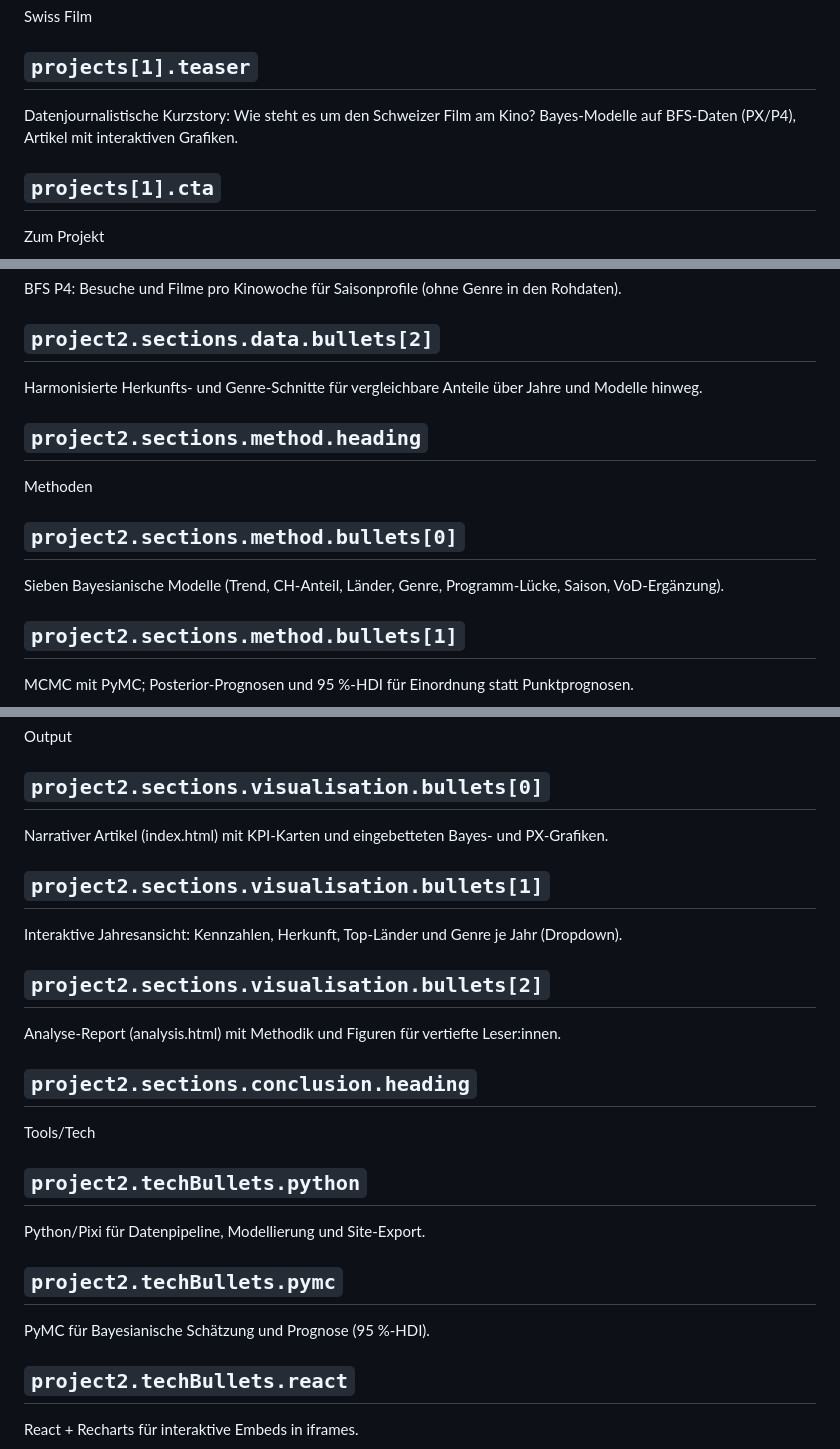
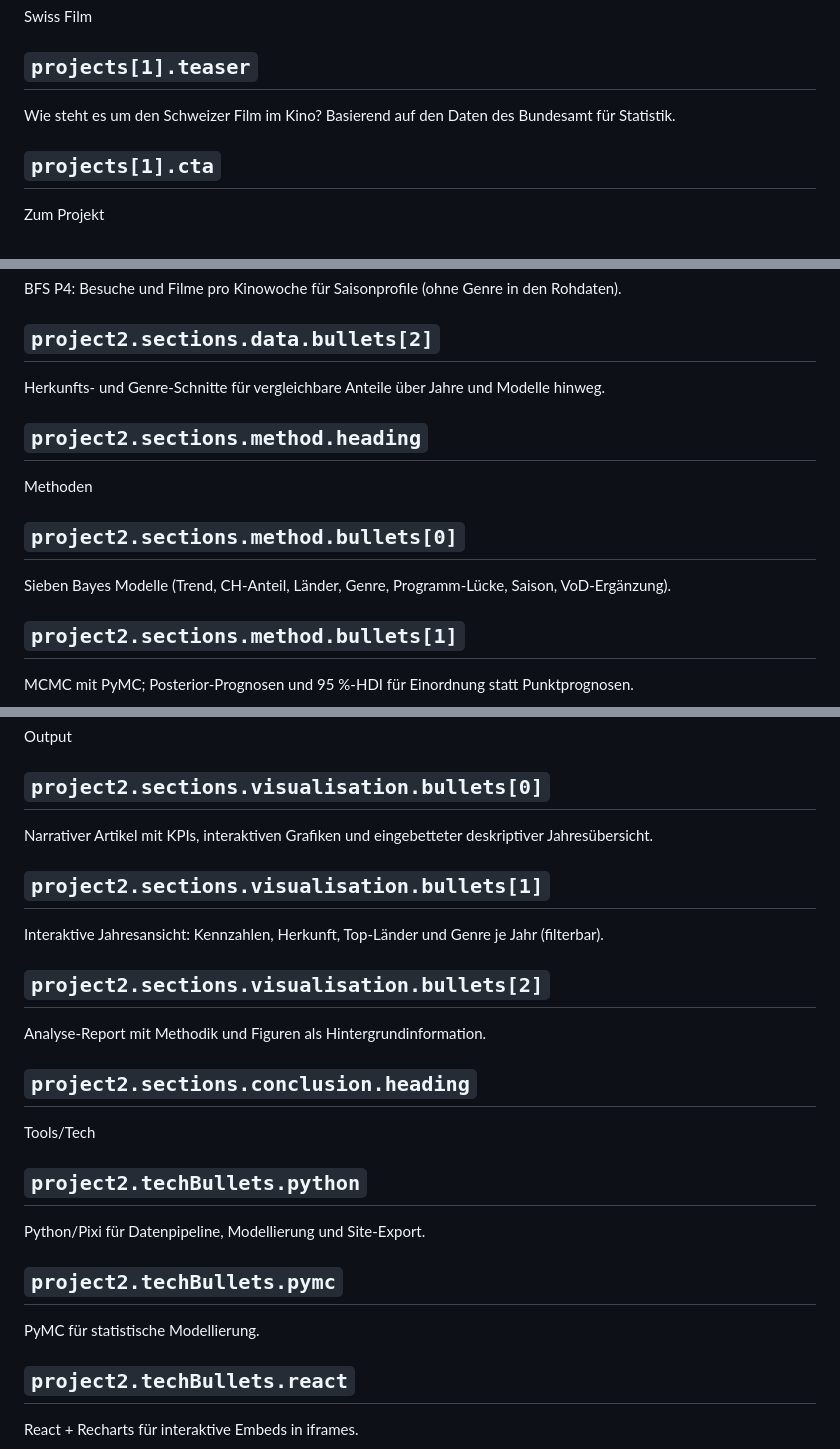
Before and after one commit to datenpunk-ch/base, a Markdown page: content/copy.de.md, 3 parts joined by grey strips. GitHub-like rendering.

Commit message:
Update Swiss Film project copy
Refresh German teasers, intro, specs, and section text for the Swiss Film project.

```diff
--- a/content/copy.de.md
+++ b/content/copy.de.md
@@ -229,7 +229,7 @@ Swiss Film
 
 ## `projects[1].teaser`
 
-Datenjournalistische Kurzstory: Wie steht es um den Schweizer Film am Kino? Bayes-Modelle auf BFS-Daten (PX/P4), Artikel mit interaktiven Grafiken.
+Wie steht es um den Schweizer Film im Kino? Basierend auf den Daten des Bundesamt für Statistik.
 
 ## `projects[1].cta`
 
@@ -669,7 +673,7 @@ BFS P4: Besuche und Filme pro Kinowoche für Saisonprofile (ohne Genre in den Ro
 
 ## `project2.sections.data.bullets[2]`
 
-Harmonisierte Herkunfts- und Genre-Schnitte für vergleichbare Anteile über Jahre und Modelle hinweg.
+Herkunfts- und Genre-Schnitte für vergleichbare Anteile über Jahre und Modelle hinweg.
 
 ## `project2.sections.method.heading`
 
@@ -677,7 +681,7 @@ Methoden
 
 ## `project2.sections.method.bullets[0]`
 
-Sieben Bayesianische Modelle (Trend, CH-Anteil, Länder, Genre, Programm-Lücke, Saison, VoD-Ergänzung).
+Sieben Bayes Modelle (Trend, CH-Anteil, Länder, Genre, Programm-Lücke, Saison, VoD-Ergänzung).
 
 ## `project2.sections.method.bullets[1]`
 
@@ -697,15 +701,15 @@ Output
 
 ## `project2.sections.visualisation.bullets[0]`
 
-Narrativer Artikel (index.html) mit KPI-Karten und eingebetteten Bayes- und PX-Grafiken.
+Narrativer Artikel mit KPIs, interaktiven Grafiken und eingebetteter deskriptiver Jahresübersicht.
 
 ## `project2.sections.visualisation.bullets[1]`
 
-Interaktive Jahresansicht: Kennzahlen, Herkunft, Top-Länder und Genre je Jahr (Dropdown).
+Interaktive Jahresansicht: Kennzahlen, Herkunft, Top-Länder und Genre je Jahr (filterbar).
 
 ## `project2.sections.visualisation.bullets[2]`
 
-Analyse-Report (analysis.html) mit Methodik und Figuren für vertiefte Leser:innen.
+Analyse-Report mit Methodik und Figuren als Hintergrundinformation.
 
 ## `project2.sections.conclusion.heading`
 
@@ -717,7 +721,7 @@ Python/Pixi für Datenpipeline, Modellierung und Site-Export.
 
 ## `project2.techBullets.pymc`
 
-PyMC für Bayesianische Schätzung und Prognose (95 %-HDI).
+PyMC für statistische Modellierung.
 
 ## `project2.techBullets.react`
 
```
Also changed, not shown: other parts of content/copy.de.md (+8 -4 lines).
